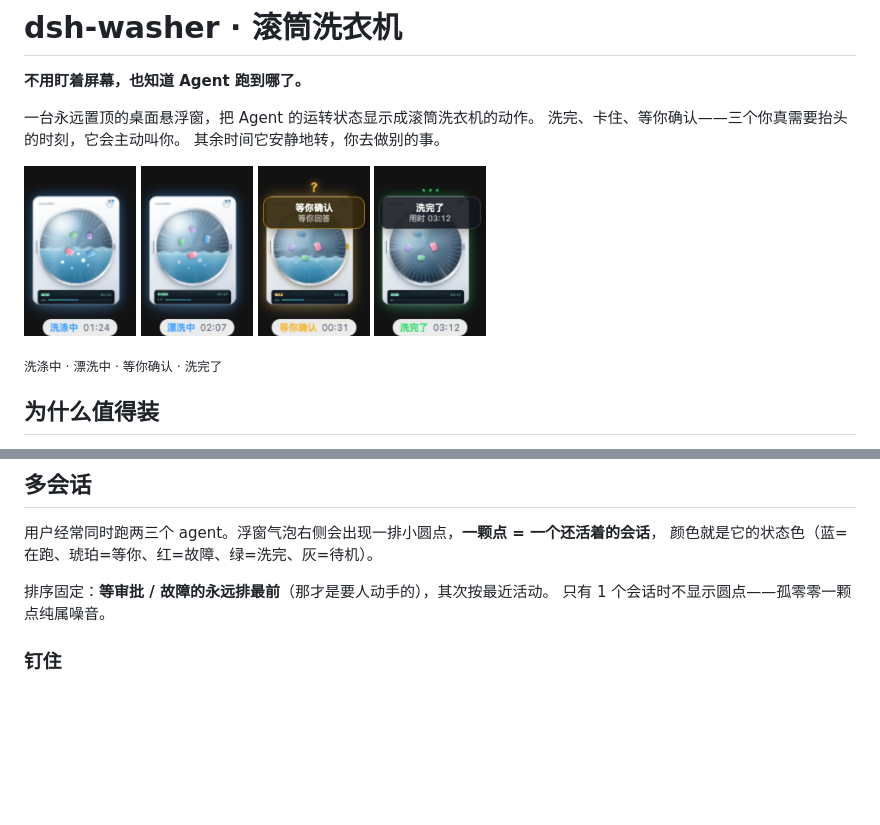
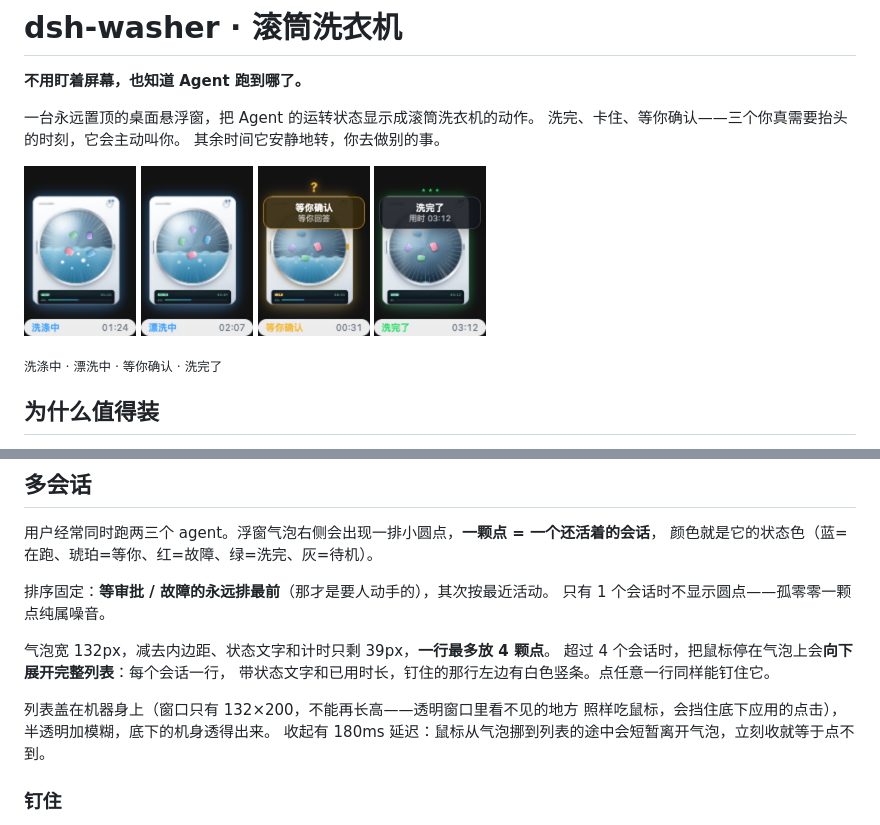
Before and after one commit to lyx0717/dsh-washer, a Markdown page: README.md, 2 parts joined by grey strips. Drawn GitHub-style; pictures changed too: docs/float-done.png, docs/float-rinsing.png, docs/float-waiting.png; blank space fills up the shorter version.

```diff
--- a/README.md
+++ b/README.md
@@ -111,6 +111,14 @@
 
 排序固定：**等审批 / 故障的永远排最前**（那才是要人动手的），其次按最近活动。
 只有 1 个会话时不显示圆点——孤零零一颗点纯属噪音。
+
+气泡宽 132px，减去内边距、状态文字和计时只剩 39px，**一行最多放 4 颗点**。
+超过 4 个会话时，把鼠标停在气泡上会**向下展开完整列表**：每个会话一行，
+带状态文字和已用时长，钉住的那行左边有白色竖条。点任意一行同样能钉住它。
+
+列表盖在机器身上（窗口只有 132×200，不能再长高——透明窗口里看不见的地方
+照样吃鼠标，会挡住底下应用的点击），半透明加模糊，底下的机身透得出来。
+收起有 180ms 延迟：鼠标从气泡挪到列表的途中会短暂离开气泡，立刻收就等于点不到。
 
 ### 钉住
 
```
Also changed, not shown: docs/float-sessions.png (added), 3 other files.
